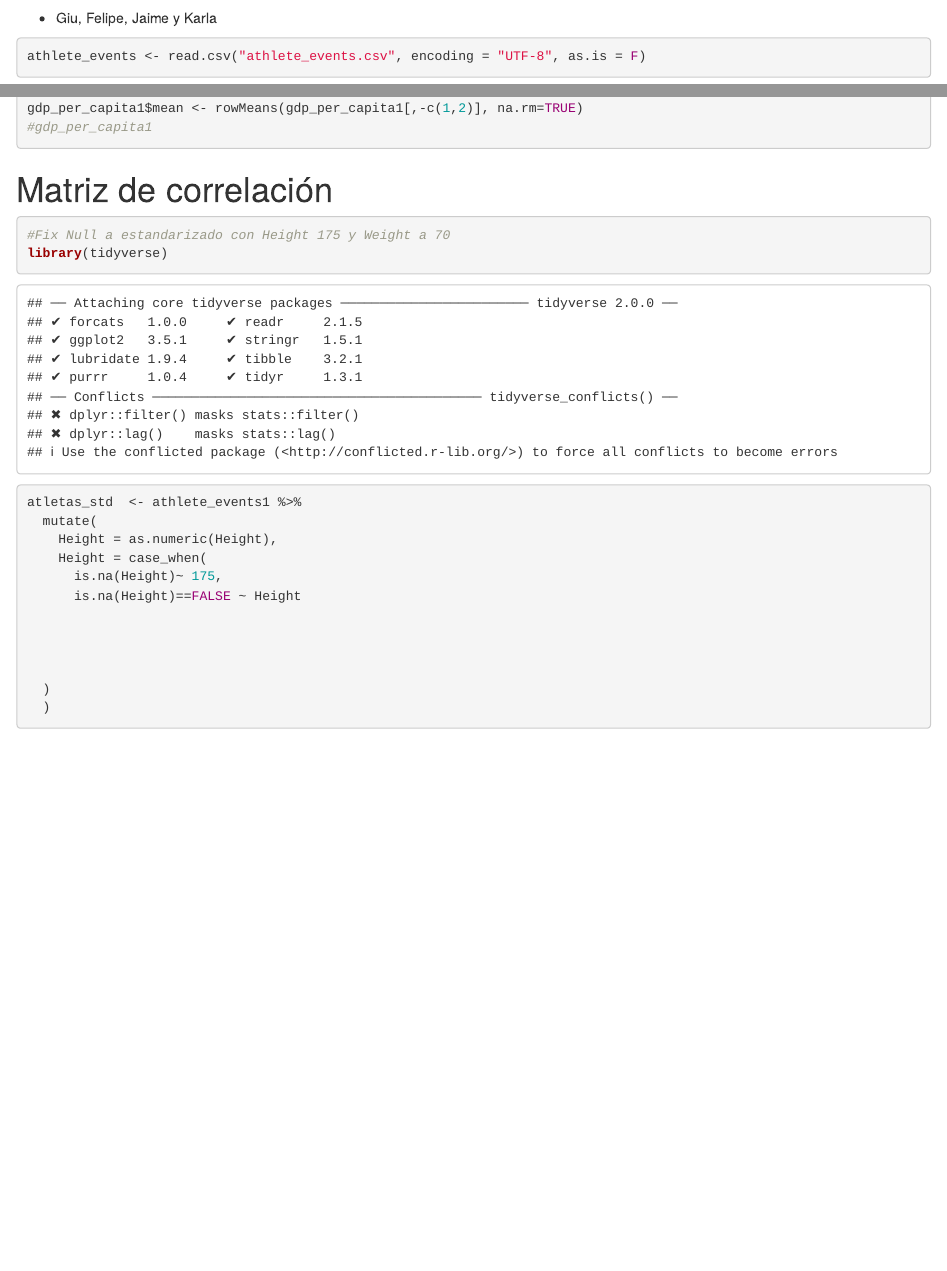
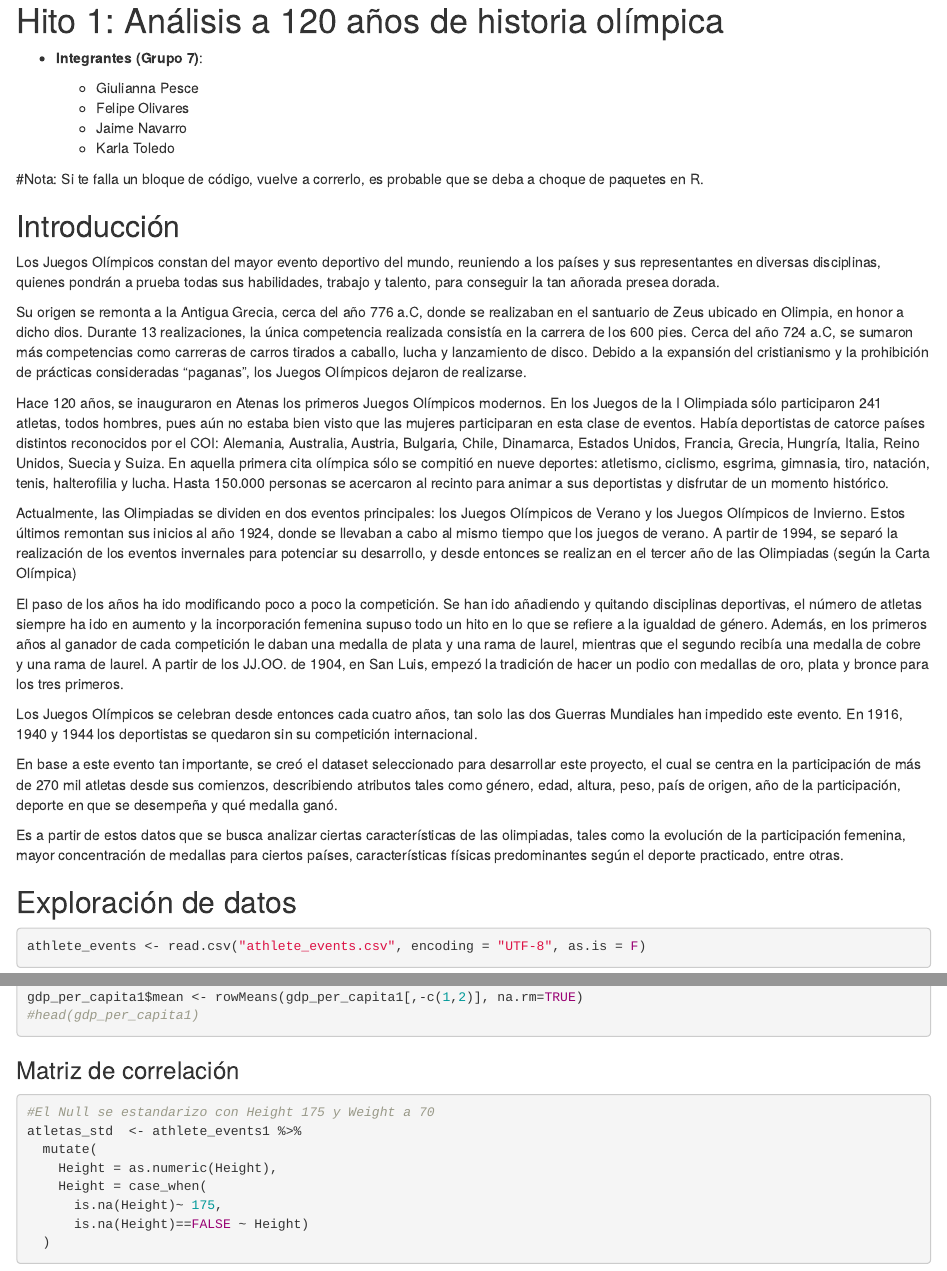
Before and after one commit to Giu-Fiore/Historia-Olimpica, an R Markdown document (Hito1Mineria.Rmd): the page in a window 1100 px wide, from 60 px down before the commit and from 20 px down after it, and a second part further down, joined at a grey line. Rendered offline with R 4.5, knitr and Pandoc, with nearby package versions; some code elsewhere in the file could not run offline.

````diff
--- a/Hito1Mineria.Rmd
+++ b/Hito1Mineria.Rmd
@@ -1,6 +1,33 @@
-# Hito 1
+# Hito 1: Análisis a 120 años de historia olímpica
 
--   Giu, Felipe, Jaime y Karla
+-   **Integrantes (Grupo 7)**:
+
+    -   Giulianna Pesce
+    -   Felipe Olivares
+    -   Jaime Navarro
+    -   Karla Toledo
+
+#Nota: Si te falla un bloque de código, vuelve a correrlo, es probable que se deba a choque de paquetes en R.
+
+## Introducción
+
+Los Juegos Olímpicos constan del mayor evento deportivo del mundo, reuniendo a los países y sus representantes en diversas disciplinas, quienes pondrán a prueba todas sus habilidades, trabajo y talento, para conseguir la tan añorada presea dorada.
+
+Su origen se remonta a la Antigua Grecia, cerca del año 776 a.C, donde se realizaban en el santuario de Zeus ubicado en Olimpia, en honor a dicho dios. Durante 13 realizaciones, la única competencia realizada consistía en la carrera de los 600 pies. Cerca del año 724 a.C, se sumaron más competencias como carreras de carros tirados a caballo, lucha y lanzamiento de disco. Debido a la expansión del cristianismo y la prohibición de prácticas consideradas "paganas", los Juegos Olímpicos dejaron de realizarse.
+
+Hace 120 años, se inauguraron en Atenas los primeros Juegos Olímpicos modernos. En los Juegos de la I Olimpiada sólo participaron 241 atletas, todos hombres, pues aún no estaba bien visto que las mujeres participaran en esta clase de eventos. Había deportistas de catorce países distintos reconocidos por el COI: Alemania, Australia, Austria, Bulgaria, Chile, Dinamarca, Estados Unidos, Francia, Grecia, Hungría, Italia, Reino Unidos, Suecia y Suiza. En aquella primera cita olímpica sólo se compitió en nueve deportes: atletismo, ciclismo, esgrima, gimnasia, tiro, natación, tenis, halterofilia y lucha. Hasta 150.000 personas se acercaron al recinto para animar a sus deportistas y disfrutar de un momento histórico.
+
+Actualmente, las Olimpiadas se dividen en dos eventos principales: los Juegos Olímpicos de Verano y los Juegos Olímpicos de Invierno. Estos últimos remontan sus inicios al año 1924, donde se llevaban a cabo al mismo tiempo que los juegos de verano. A partir de 1994, se separó la realización de los eventos invernales para potenciar su desarrollo, y desde entonces se realizan en el tercer año de las Olimpiadas (según la Carta Olímpica)
+
+El paso de los años ha ido modificando poco a poco la competición. Se han ido añadiendo y quitando disciplinas deportivas, el número de atletas siempre ha ido en aumento y la incorporación femenina supuso todo un hito en lo que se refiere a la igualdad de género. Además, en los primeros años al ganador de cada competición le daban una medalla de plata y una rama de laurel, mientras que el segundo recibía una medalla de cobre y una rama de laurel. A partir de los JJ.OO. de 1904, en San Luis, empezó la tradición de hacer un podio con medallas de oro, plata y bronce para los tres primeros.
+
+Los Juegos Olímpicos se celebran desde entonces cada cuatro años, tan solo las dos Guerras Mundiales han impedido este evento. En 1916, 1940 y 1944 los deportistas se quedaron sin su competición internacional.
+
+En base a este evento tan importante, se creó el dataset seleccionado para desarrollar este proyecto, el cual se centra en la participación de más de 270 mil atletas desde sus comienzos, describiendo atributos tales como género, edad, altura, peso, país de origen, año de la participación, deporte en que se desempeña y qué medalla ganó.
+
+Es a partir de estos datos que se busca analizar ciertas características de las olimpiadas, tales como la evolución de la participación femenina, mayor concentración de medallas para ciertos países, características físicas predominantes según el deporte practicado, entre otras.
+
+## Exploración de datos
 
 ```{r}
 athlete_events <- read.csv("athlete_events.csv", encoding = "UTF-8", as.is = F)
@@ -60,32 +84,25 @@
 ```{r}
 gdp_per_capita1 <- gdp_per_capita
 gdp_per_capita1$mean <- rowMeans(gdp_per_capita1[,-c(1,2)], na.rm=TRUE)
-#gdp_per_capita1
+#head(gdp_per_capita1)
 ```
 
-# Matriz de correlación
+### Matriz de correlación
 
 ```{r}
-#Fix Null a estandarizado con Height 175 y Weight a 70
-library(tidyverse)
+#El Null se estandarizo con Height 175 y Weight a 70
 atletas_std  <- athlete_events1 %>%
   mutate(
     Height = as.numeric(Height),
     Height = case_when(
       is.na(Height)~ 175,
-      is.na(Height)==FALSE ~ Height
-
-
-
-
-  )
+      is.na(Height)==FALSE ~ Height)
   )
 
 atletas_std  <- atletas_std %>%
   mutate(Weight = case_when(
     is.na(Weight)==TRUE  ~ 70,
-    is.na(Weight)==FALSE ~ Weight
-  )
+    is.na(Weight)==FALSE ~ Weight)
   )
 
 data_correlacion <- atletas_std %>%
````
Also changed, not shown: Hito1Mineria.html (added), Hito1Mineria.Rmd (31 more changed lines).
